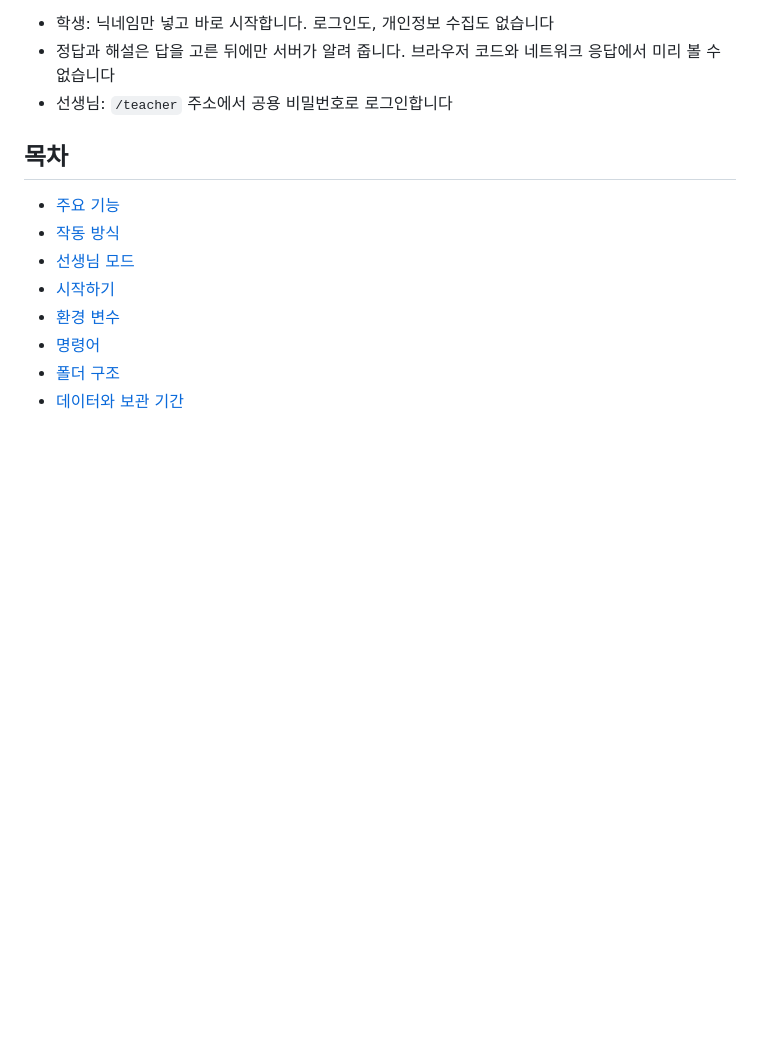
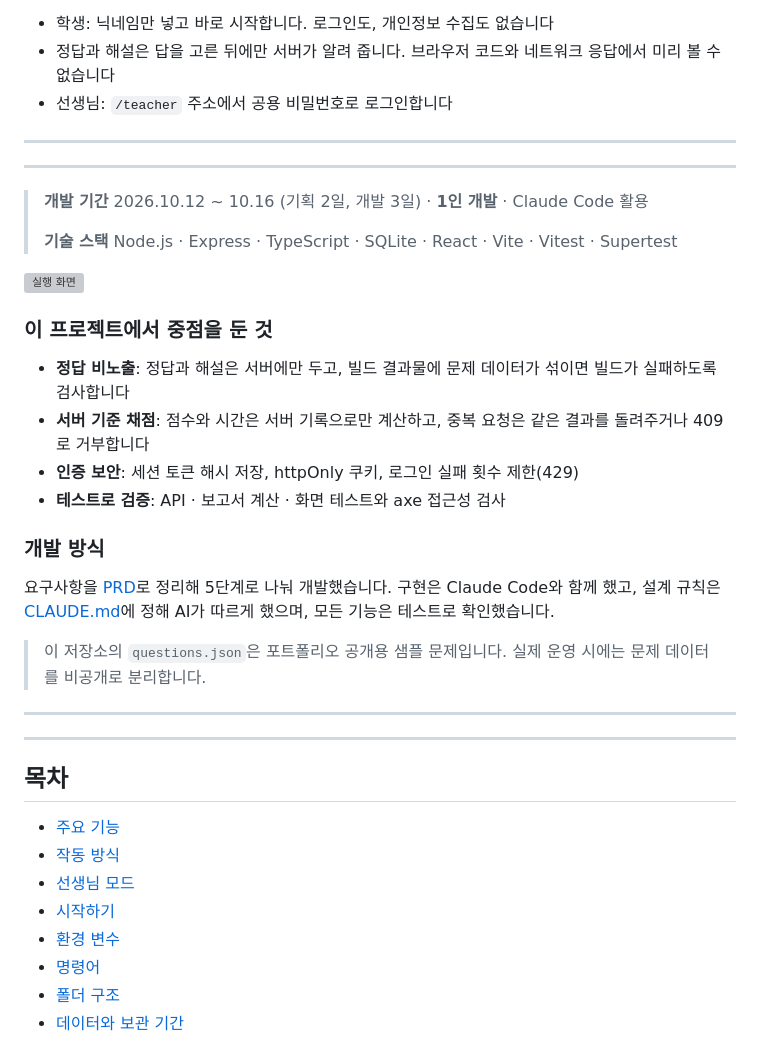
Before and after one commit to jeeehdev/QuizGame, a Markdown page: README.md, the part around the change. Drawn GitHub-style; blank space fills up the shorter version; grey boxes are pictures that could not be loaded.

```diff
--- a/README.md
+++ b/README.md
@@ -6,6 +6,29 @@
 - 학생: 닉네임만 넣고 바로 시작합니다. 로그인도, 개인정보 수집도 없습니다
 - 정답과 해설은 답을 고른 뒤에만 서버가 알려 줍니다. 브라우저 코드와 네트워크 응답에서 미리 볼 수 없습니다
 - 선생님: `/teacher` 주소에서 공용 비밀번호로 로그인합니다
+
+---
+---
+> **개발 기간** 2026.10.12 ~ 10.16 (기획 2일, 개발 3일) · **1인 개발** · Claude Code 활용
+>
+> **기술 스택** Node.js · Express · TypeScript · SQLite · React · Vite · Vitest · Supertest
+
+![실행 화면](docs/images/demo.gif)
+
+### 이 프로젝트에서 중점을 둔 것
+
+- **정답 비노출**: 정답과 해설은 서버에만 두고, 빌드 결과물에 문제 데이터가 섞이면 빌드가 실패하도록 검사합니다
+- **서버 기준 채점**: 점수와 시간은 서버 기록으로만 계산하고, 중복 요청은 같은 결과를 돌려주거나 409로 거부합니다
+- **인증 보안**: 세션 토큰 해시 저장, httpOnly 쿠키, 로그인 실패 횟수 제한(429)
+- **테스트로 검증**: API · 보고서 계산 · 화면 테스트와 axe 접근성 검사
+
+### 개발 방식
+
+요구사항을 [PRD](docs/PRD.md)로 정리해 5단계로 나눠 개발했습니다. 구현은 Claude Code와 함께 했고, 설계 규칙은 [CLAUDE.md](CLAUDE.md)에 정해 AI가 따르게 했으며, 모든 기능은 테스트로 확인했습니다.
+
+> 이 저장소의 `questions.json`은 포트폴리오 공개용 샘플 문제입니다. 실제 운영 시에는 문제 데이터를 비공개로 분리합니다.
+---
+---
 
 ## 목차
 
```
